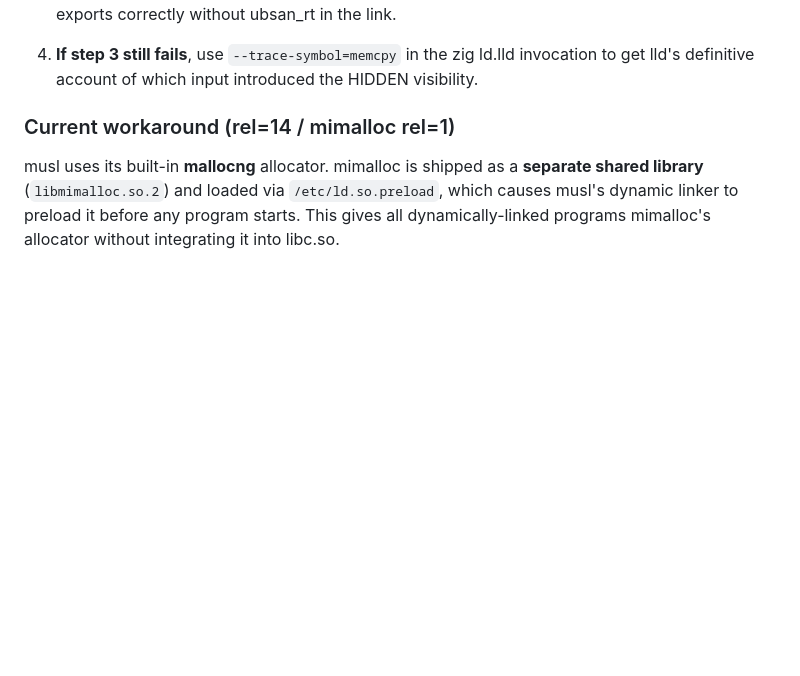
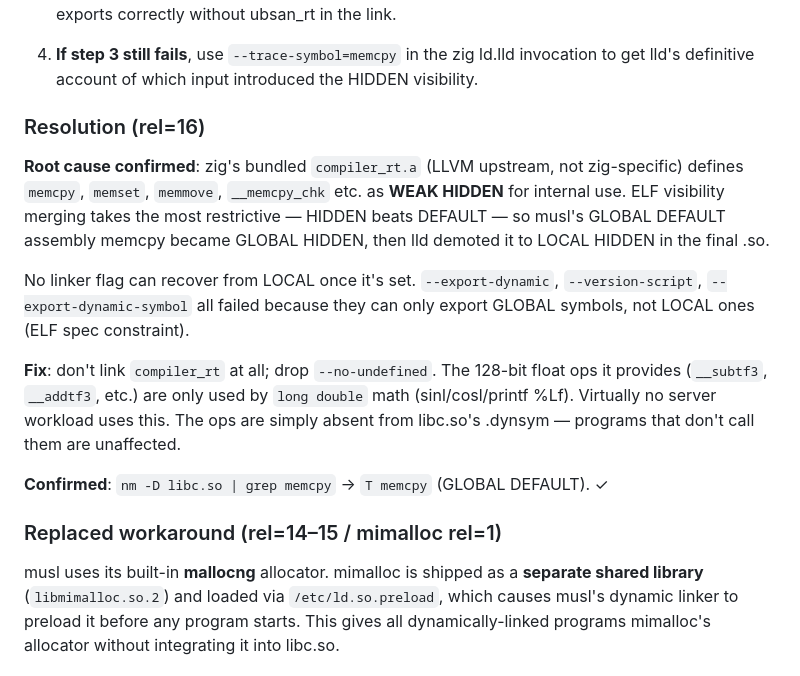
Before and after one commit to kominka-linux/repo, a Markdown page: ZIG-CC.md, the part around the change. Rendered like a GitHub page; blank space fills up the shorter version.

Commit message:
ZIG-CC.md: document root cause and resolution for memcpy visibility
Co-Authored-By: Claude Sonnet 4.6 (1M context) <noreply@anthropic.com>

```diff
--- a/ZIG-CC.md
+++ b/ZIG-CC.md
@@ -94,7 +94,26 @@ To actually solve musl+mimalloc-in-libc, the path forward is:
    invocation to get lld's definitive account of which input introduced the
    HIDDEN visibility.
 
-### Current workaround (rel=14 / mimalloc rel=1)
+### Resolution (rel=16)
+
+**Root cause confirmed**: zig's bundled `compiler_rt.a` (LLVM upstream, not zig-specific)
+defines `memcpy`, `memset`, `memmove`, `__memcpy_chk` etc. as **WEAK HIDDEN** for
+internal use. ELF visibility merging takes the most restrictive — HIDDEN beats DEFAULT —
+so musl's GLOBAL DEFAULT assembly memcpy became GLOBAL HIDDEN, then lld demoted it to
+LOCAL HIDDEN in the final .so.
+
+No linker flag can recover from LOCAL once it's set. `--export-dynamic`,
+`--version-script`, `--export-dynamic-symbol` all failed because they can only
+export GLOBAL symbols, not LOCAL ones (ELF spec constraint).
+
+**Fix**: don't link `compiler_rt` at all; drop `--no-undefined`. The 128-bit float ops
+it provides (`__subtf3`, `__addtf3`, etc.) are only used by `long double` math
+(sinl/cosl/printf %Lf). Virtually no server workload uses this. The ops are simply
+absent from libc.so's .dynsym — programs that don't call them are unaffected.
+
+**Confirmed**: `nm -D libc.so | grep memcpy` → `T memcpy` (GLOBAL DEFAULT). ✓
+
+### Replaced workaround (rel=14–15 / mimalloc rel=1)
 
 musl uses its built-in **mallocng** allocator. mimalloc is shipped as a
 **separate shared library** (`libmimalloc.so.2`) and loaded via
```
